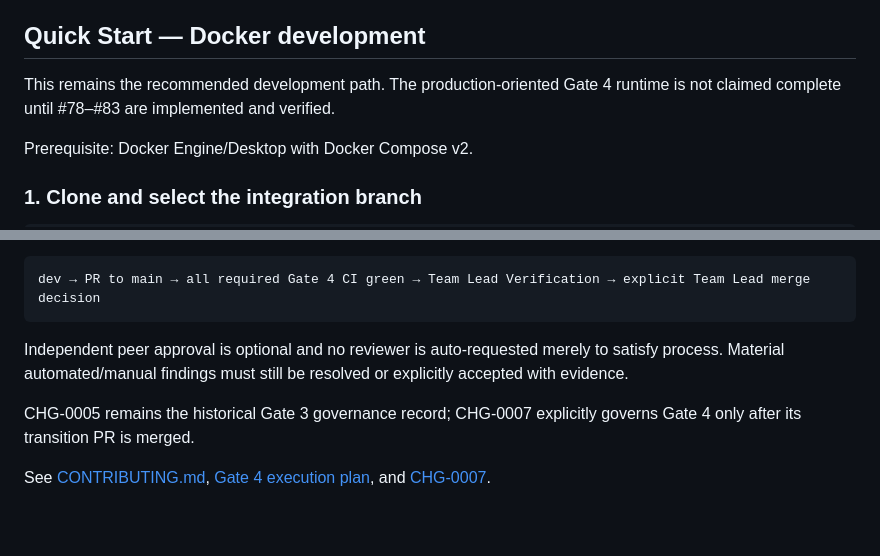
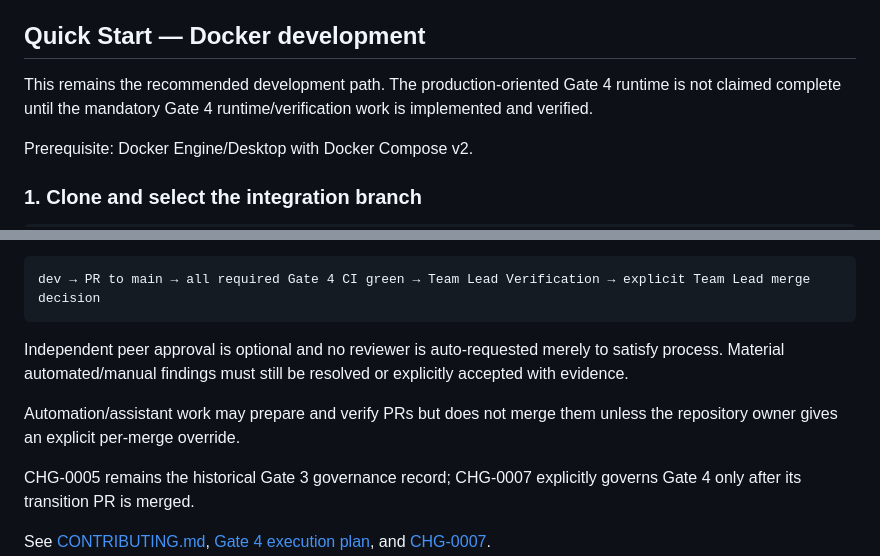
Before and after one commit to SARD-81/dynamic-forms-platform, a Markdown page: README.md, 2 parts joined by grey strips. Rendered like a GitHub page; blank space fills up the shorter version.

```diff
--- a/README.md
+++ b/README.md
@@ -89,7 +89,7 @@ implementation and a superseding baseline.
 ## Quick Start — Docker development
 
 This remains the recommended development path. The production-oriented Gate 4 runtime is not
-claimed complete until #78–#83 are implemented and verified.
+claimed complete until the mandatory Gate 4 runtime/verification work is implemented and verified.
 
 Prerequisite: Docker Engine/Desktop with Docker Compose v2.
 
@@ -225,6 +226,9 @@ dev → PR to main → all required Gate 4 CI green → Team Lead Verification
 Independent peer approval is optional and no reviewer is auto-requested merely to satisfy process.
 Material automated/manual findings must still be resolved or explicitly accepted with evidence.
 
+Automation/assistant work may prepare and verify PRs but does not merge them unless the repository
+owner gives an explicit per-merge override.
+
 CHG-0005 remains the historical Gate 3 governance record; CHG-0007 explicitly governs Gate 4 only
 after its transition PR is merged.
 
```
Also changed, not shown: other parts of README.md (+6 -5 lines).
